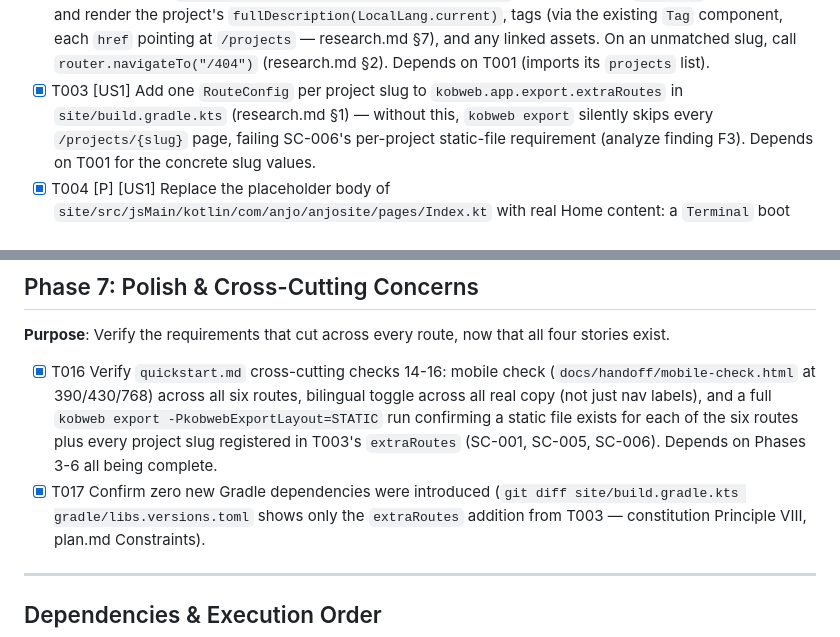
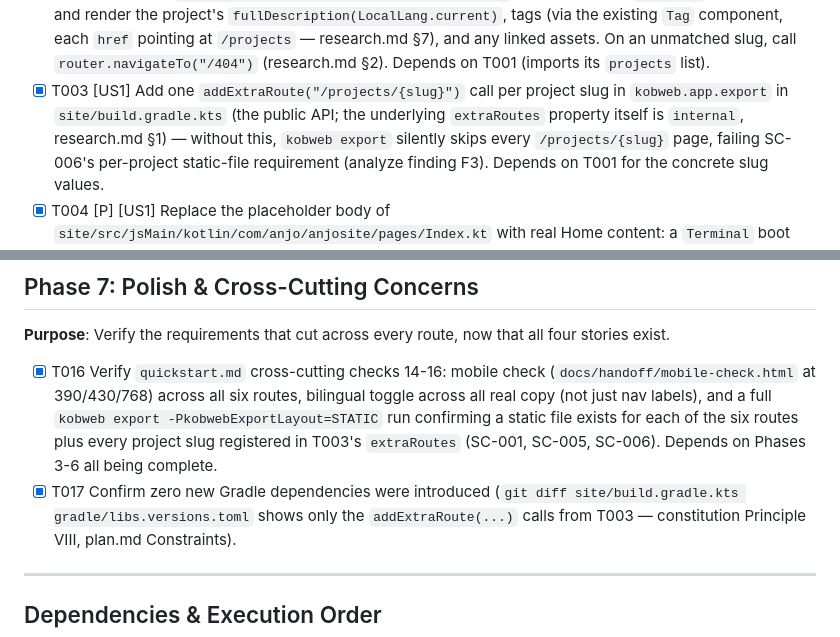
Before and after one commit to jagieloadrian/anjo-site, a Markdown page: specs/004-pages/tasks.md, 2 parts joined by grey strips. Rendered like a GitHub page.

```diff
--- a/specs/004-pages/tasks.md
+++ b/specs/004-pages/tasks.md
@@ -71,8 +71,9 @@ full detail and survives a direct reload (quickstart.md scenarios 1-6).
       tags (via the existing `Tag` component, each `href` pointing at `/projects` — research.md
       §7), and any linked assets. On an unmatched slug, call `router.navigateTo("/404")`
       (research.md §2). Depends on T001 (imports its `projects` list).
-- [X] T003 [US1] Add one `RouteConfig` per project slug to `kobweb.app.export.extraRoutes` in
-      `site/build.gradle.kts` (research.md §1) — without this, `kobweb export` silently skips
+- [X] T003 [US1] Add one `addExtraRoute("/projects/{slug}")` call per project slug in
+      `kobweb.app.export` in `site/build.gradle.kts` (the public API; the underlying `extraRoutes`
+      property itself is `internal`, research.md §1) — without this, `kobweb export` silently skips
       every `/projects/{slug}` page, failing SC-006's per-project static-file requirement (analyze
       finding F3). Depends on T001 for the concrete slug values.
 - [X] T004 [P] [US1] Replace the placeholder body of
@@ -206,7 +207,7 @@ component this phase introduced.
       the six routes plus every project slug registered in T003's `extraRoutes` (SC-001, SC-005,
       SC-006). Depends on Phases 3-6 all being complete.
 - [X] T017 Confirm zero new Gradle dependencies were introduced (`git diff site/build.gradle.kts
-      gradle/libs.versions.toml` shows only the `extraRoutes` addition from T003 — constitution
+      gradle/libs.versions.toml` shows only the `addExtraRoute(...)` calls from T003 — constitution
       Principle VIII, plan.md Constraints).
 
 ---
```
Also changed, not shown: specs/004-pages/plan.md (+19 -17 lines).
